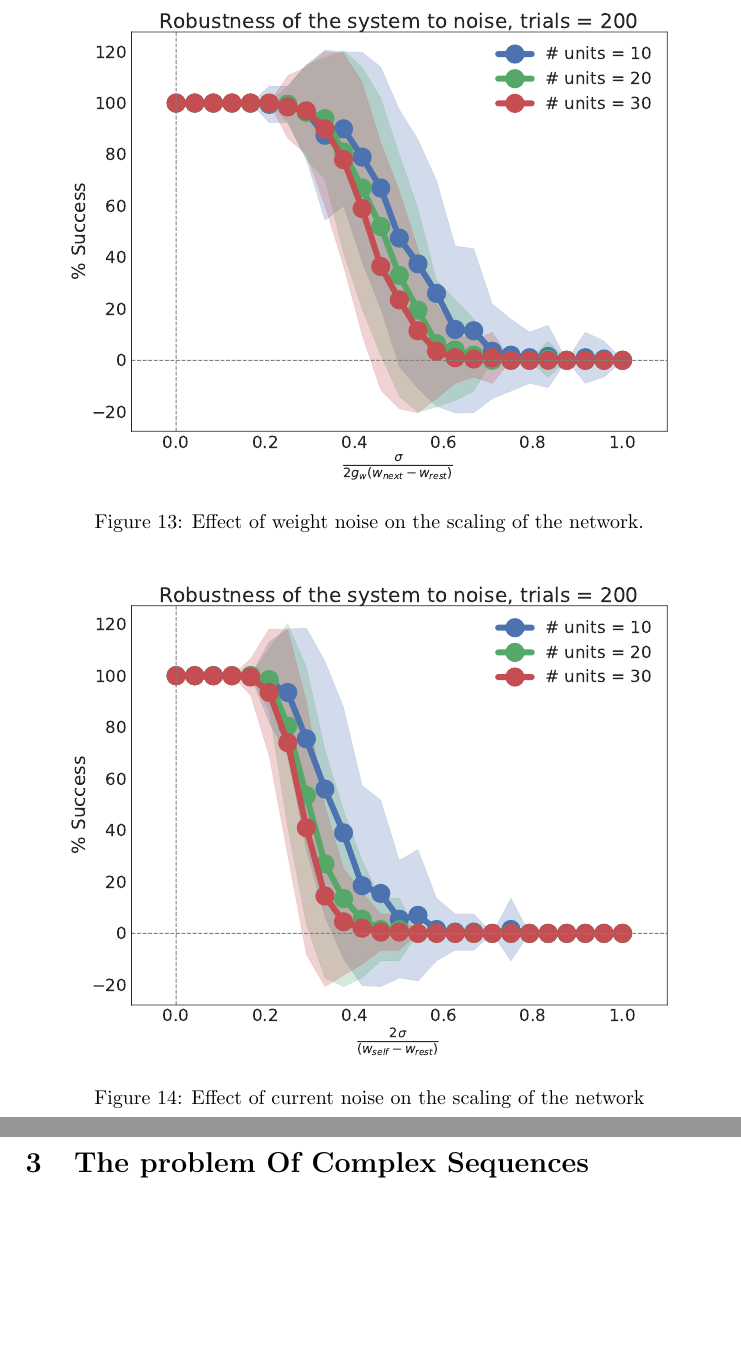
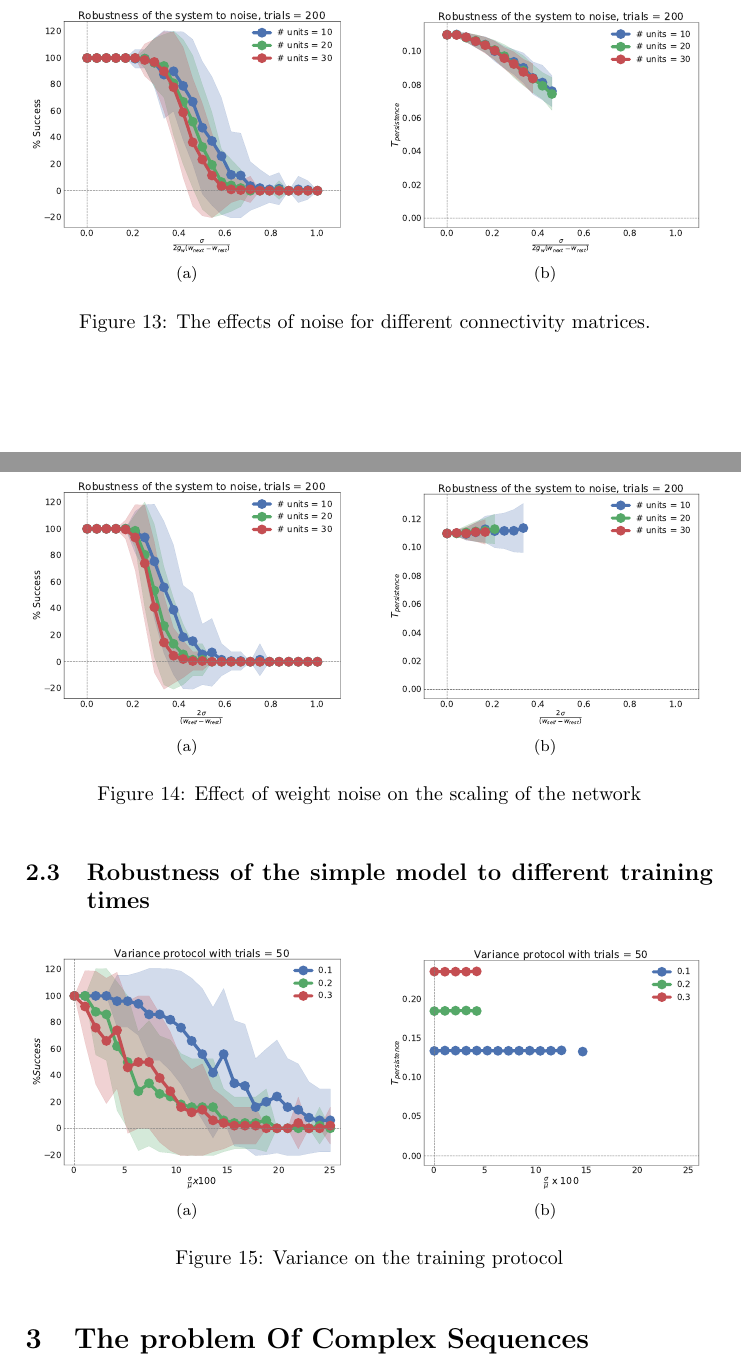
Before and after one commit to h-mayorquin/BCPNN_sequences, a LaTeX document (document/bcpnn_sequence_learning.tex): two parts of pages 14 and 15 of 15 before the commit and two parts of pages 13 and 14 of 15 after it, joined at a grey line, cut so that both start at the same text, the shorter picture padded with empty space. Compiled offline with pdfLaTeX.

Commit message:
Added off-line learning capabilities

```diff
--- a/document/bcpnn_sequence_learning.tex
+++ b/document/bcpnn_sequence_learning.tex
@@ -266,20 +269,31 @@ We have studied above the effects of the training protocol we can study the effe
 
 \begin{figure}[H]
     \centering
-\includegraphics[scale=0.30]{minicolumns_recall_noise.pdf}
-\caption{Effect of weight noise on the scaling of the network.}
+    \subfigure[]{{\includegraphics[width=5.5cm]{minicolumns_recall_noise.pdf} }}%
+    \qquad
+    \subfigure[]{{\includegraphics[width=5.5cm]{minicolumns_recall_noise_pt.pdf} }}%
+    \caption{The effects of noise for different connectivity matrices. }
 	\label{fig:current_noise_scale}
 \end{figure}
 
 \begin{figure}[H]
     \centering
-\includegraphics[scale=0.30]{matrix_noise_minicolumns.pdf}
-\caption{Effect of current noise on the scaling of the network}
+    \subfigure[]{{\includegraphics[width=5.5cm]{matrix_noise_minicolumns.pdf} }}%
+    \qquad
+    \subfigure[]{{\includegraphics[width=5.5cm]{matrix_noise_minicolumns_pt.pdf} }}%
+	\caption{Effect of weight noise on the scaling of the network}
 	\label{fig:matrix_noise_scale}
 \end{figure}
 
-
-
+\subsection{Robustness of the simple model to different training times}
+\begin{figure}[H]
+    \centering
+    \subfigure[]{{\includegraphics[width=5.5cm]{variance_protocol.pdf} }}%
+    \qquad
+    \subfigure[]{{\includegraphics[width=5.5cm]{variance_protocol_pt.pdf} }}%
+    \caption{Variance on the training protocol}
+	\label{fig:training_time_robustness}
+\end{figure}
 
 \section{The problem Of Complex Sequences}
 Here it is one paper \cite{guyon1988storage}
```
Also changed, not shown: document/bcpnn_sequence_learning.tex (15 more changed lines), 4 other files. Lines whose indentation alone changed are shown as unchanged.
